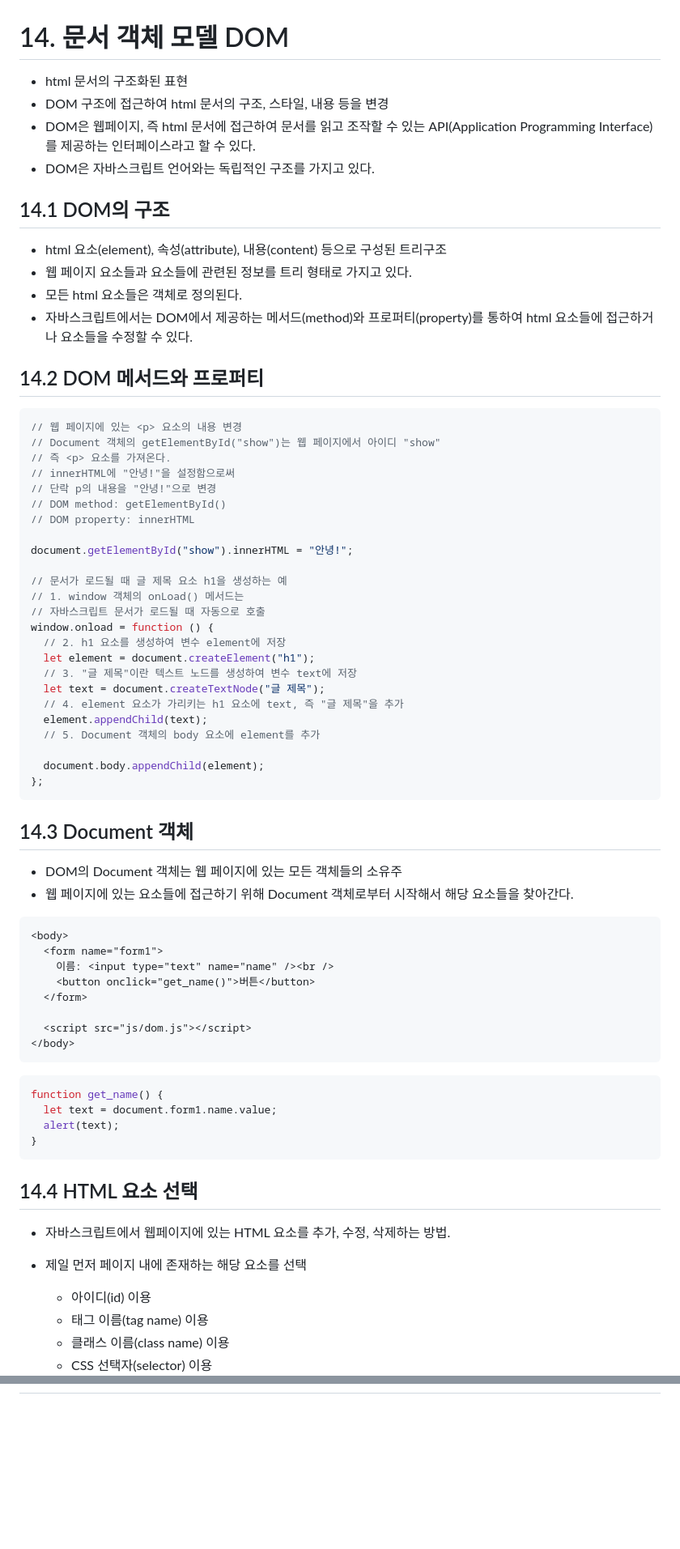
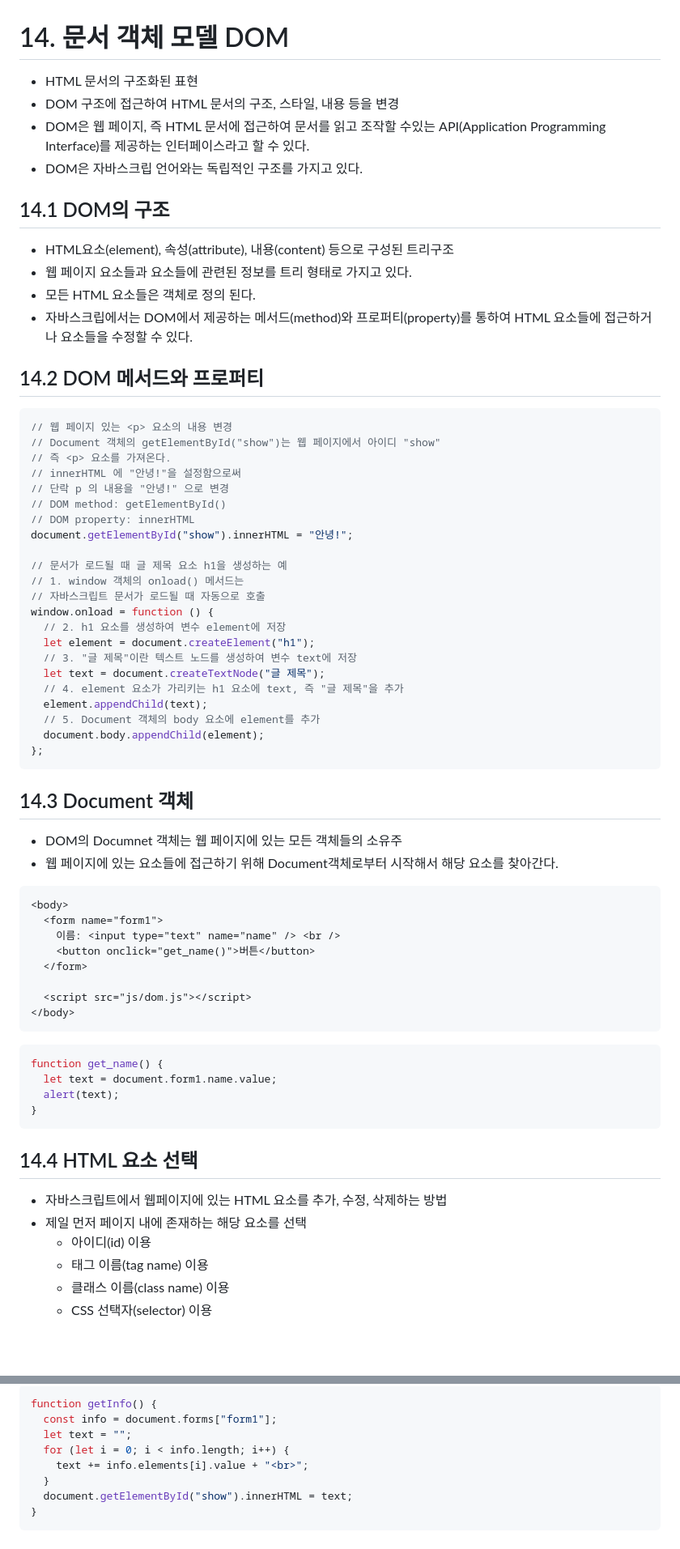
Before and after one commit to suminkim8203/javascript_study, a Markdown page: README.md, 2 parts joined by grey strips. Shown: that part at 81% size. Rendered like a GitHub page; blank space fills up the shorter version.

````diff
--- a/README.md
+++ b/README.md
@@ -1,32 +1,31 @@
 # 14. 문서 객체 모델 DOM
 
-- html 문서의 구조화된 표현
-- DOM 구조에 접근하여 html 문서의 구조, 스타일, 내용 등을 변경
-- DOM은 웹페이지, 즉 html 문서에 접근하여 문서를 읽고 조작할 수 있는 API(Application Programming Interface)를 제공하는 인터페이스라고 할 수 있다.
-- DOM은 자바스크립트 언어와는 독립적인 구조를 가지고 있다.
+- HTML 문서의 구조화된 표현
+- DOM 구조에 접근하여 HTML 문서의 구조, 스타일, 내용 등을 변경
+- DOM은 웹 페이지, 즉 HTML 문서에 접근하여 문서를 읽고 조작할 수있는 API(Application Programming Interface)를 제공하는 인터페이스라고 할 수 있다.
+- DOM은 자바스크립 언어와는 독립적인 구조를 가지고 있다.
 
 ## 14.1 DOM의 구조
 
-- html 요소(element), 속성(attribute), 내용(content) 등으로 구성된 트리구조
+- HTML요소(element), 속성(attribute), 내용(content) 등으로 구성된 트리구조
 - 웹 페이지 요소들과 요소들에 관련된 정보를 트리 형태로 가지고 있다.
-- 모든 html 요소들은 객체로 정의된다.
-- 자바스크립트에서는 DOM에서 제공하는 메서드(method)와 프로퍼티(property)를 통하여 html 요소들에 접근하거나 요소들을 수정할 수 있다.
+- 모든 HTML 요소들은 객체로 정의 된다.
+- 자바스크립에서는 DOM에서 제공하는 메서드(method)와 프로퍼티(property)를 통하여 HTML 요소들에 접근하거나 요소들을 수정할 수 있다.
 
 ## 14.2 DOM 메서드와 프로퍼티
 
 ```js
-// 웹 페이지에 있는 <p> 요소의 내용 변경
+// 웹 페이지 있는 <p> 요소의 내용 변경
 // Document 객체의 getElementById("show")는 웹 페이지에서 아이디 "show"
 // 즉 <p> 요소를 가져온다.
-// innerHTML에 "안녕!"을 설정함으로써
-// 단락 p의 내용을 "안녕!"으로 변경
+// innerHTML 에 "안녕!"을 설정함으로써
+// 단락 p 의 내용을 "안녕!" 으로 변경
 // DOM method: getElementById()
 // DOM property: innerHTML
-
 document.getElementById("show").innerHTML = "안녕!";
 
 // 문서가 로드될 때 글 제목 요소 h1을 생성하는 예
-// 1. window 객체의 onLoad() 메서드는
+// 1. window 객체의 onload() 메서드는
 // 자바스크립트 문서가 로드될 때 자동으로 호출
 window.onload = function () {
   // 2. h1 요소를 생성하여 변수 element에 저장
@@ -36,20 +35,19 @@ window.onload = function () {
   // 4. element 요소가 가리키는 h1 요소에 text, 즉 "글 제목"을 추가
   element.appendChild(text);
   // 5. Document 객체의 body 요소에 element를 추가
-
   document.body.appendChild(element);
 };
 ```
 
 ## 14.3 Document 객체
 
-- DOM의 Document 객체는 웹 페이지에 있는 모든 객체들의 소유주
-- 웹 페이지에 있는 요소들에 접근하기 위해 Document 객체로부터 시작해서 해당 요소들을 찾아간다.
+- DOM의 Documnet 객체는 웹 페이지에 있는 모든 객체들의 소유주
+- 웹 페이지에 있는 요소들에 접근하기 위해 Document객체로부터 시작해서 해당 요소를 찾아간다.
 
 ```html
 <body>
   <form name="form1">
-    이름: <input type="text" name="name" /><br />
+    이름: <input type="text" name="name" /> <br />
     <button onclick="get_name()">버튼</button>
   </form>
 
@@ -66,9 +64,8 @@ function get_name() {
 
 ## 14.4 HTML 요소 선택
 
-- 자바스크립트에서 웹페이지에 있는 HTML 요소를 추가, 수정, 삭제하는 방법.
+- 자바스크립트에서 웹페이지에 있는 HTML 요소를 추가, 수정, 삭제하는 방법
 - 제일 먼저 페이지 내에 존재하는 해당 요소를 선택
-
   - 아이디(id) 이용
   - 태그 이름(tag name) 이용
   - 클래스 이름(class name) 이용
@@ -269,0 +305,10 @@ function changeSize() {
+```js
+function getInfo() {
+  const info = document.forms["form1"];
+  let text = "";
+  for (let i = 0; i < info.length; i++) {
+    text += info.elements[i].value + "<br>";
+  }
+  document.getElementById("show").innerHTML = text;
+}
+```
````
Also changed, not shown: other parts of README.md (+56 -18 lines).
